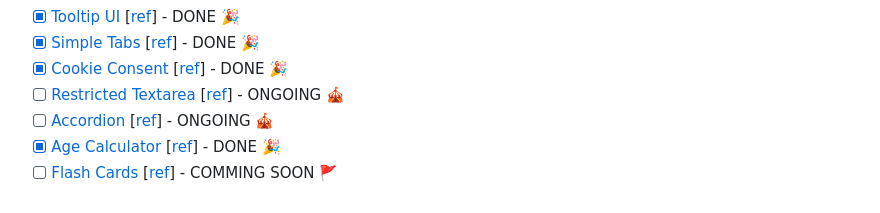
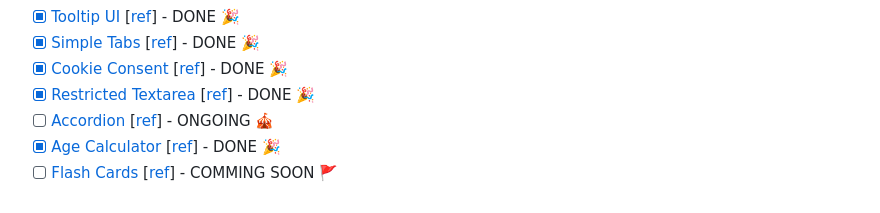
Before and after one commit to Izychuks10/my-tech-projects, a Markdown page: README.md, the part around the change printed below. GitHub-like rendering.

Commit message:
Update readme - [FE12] status / link

```diff
--- a/README.md
+++ b/README.md
@@ -17,7 +17,7 @@ This is roadmap.sh Frontend Projects Ideas and Solutions I have done!
 -   [x] [Tooltip UI][demo-tooltip-ui] [[ref][ref-tooltip-ui]] - DONE 🎉
 -   [x] [Simple Tabs][demo-simple-tabs] [[ref][ref-simple-tabs]] - DONE 🎉
 -   [x] [Cookie Consent][demo-cookie-consent] [[ref][ref-cookie-consent]] - DONE 🎉
--   [ ] [Restricted Textarea][demo-restricted-textarea] [[ref][ref-restricted-textarea]] - ONGOING 🎪
+-   [x] [Restricted Textarea][demo-restricted-textarea] [[ref][ref-restricted-textarea]] - DONE 🎉
 -   [ ] [Accordion][demo-accordion] [[ref][ref-accordion]] - ONGOING 🎪
 -   [x] [Age Calculator][demo-age-calculator] [[ref][ref-age-calculator]] - DONE 🎉
 -   [ ] [Flash Cards][demo-flash-cards] [[ref][ref-flash-cards]] - COMMING SOON 🚩
```
Also changed, not shown: other parts of README.md (+1 -1 lines).
